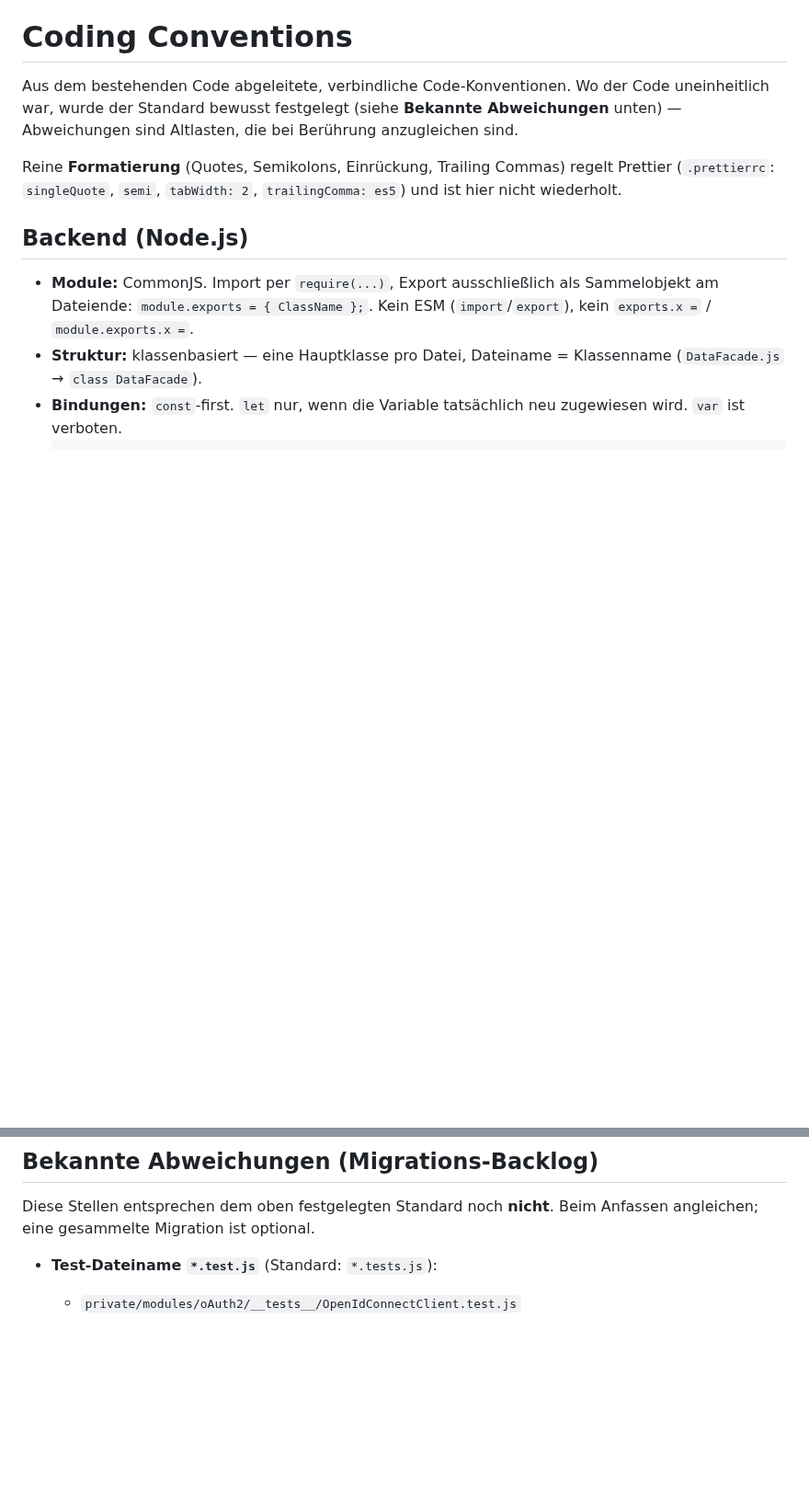
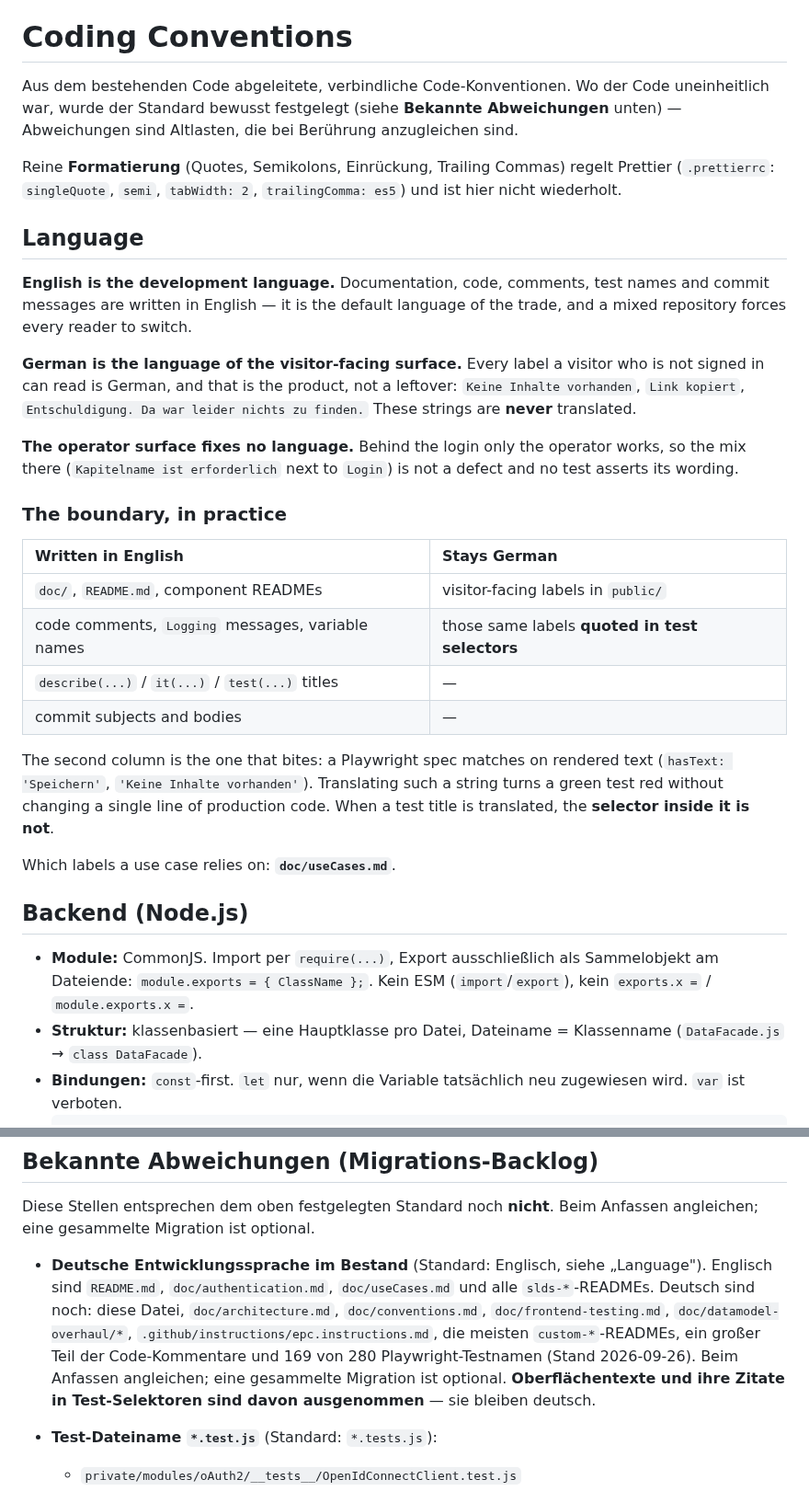
Before and after one commit to DavidWalther/PageHost, a Markdown page: doc/coding-conventions.md, 2 parts joined by grey strips. Shown at 92% size. Rendered like a GitHub page; blank space fills up the shorter version.

Commit message:
coding-conventions: write down the language rule
- English is the development language: docs, code, comments, test names and
  commit messages
- German is the visitor-facing surface and is never translated, including the
  labels quoted inside Playwright selectors
- the operator surface fixes no language, so no test asserts its wording
- add the German stock to the migration backlog with its measured extent

Co-Authored-By: Claude Opus 5 <noreply@anthropic.com>

```diff
--- a/doc/coding-conventions.md
+++ b/doc/coding-conventions.md
@@ -8,6 +8,38 @@ Berührung anzugleichen sind.
 Reine **Formatierung** (Quotes, Semikolons, Einrückung, Trailing Commas)
 regelt Prettier (`.prettierrc`: `singleQuote`, `semi`, `tabWidth: 2`,
 `trailingComma: es5`) und ist hier nicht wiederholt.
+
+## Language
+
+**English is the development language.** Documentation, code, comments, test
+names and commit messages are written in English — it is the default language of
+the trade, and a mixed repository forces every reader to switch.
+
+**German is the language of the visitor-facing surface.** Every label a visitor
+who is not signed in can read is German, and that is the product, not a
+leftover: `Keine Inhalte vorhanden`, `Link kopiert`,
+`Entschuldigung. Da war leider nichts zu finden.` These strings are **never**
+translated.
+
+**The operator surface fixes no language.** Behind the login only the operator
+works, so the mix there (`Kapitelname ist erforderlich` next to `Login`) is not
+a defect and no test asserts its wording.
+
+### The boundary, in practice
+
+| Written in English                                | Stays German                                   |
+| :------------------------------------------------ | :--------------------------------------------- |
+| `doc/`, `README.md`, component READMEs            | visitor-facing labels in `public/`             |
+| code comments, `Logging` messages, variable names | those same labels **quoted in test selectors** |
+| `describe(...)` / `it(...)` / `test(...)` titles  | —                                              |
+| commit subjects and bodies                        | —                                              |
+
+The second column is the one that bites: a Playwright spec matches on rendered
+text (`hasText: 'Speichern'`, `'Keine Inhalte vorhanden'`). Translating such a
+string turns a green test red without changing a single line of production code.
+When a test title is translated, the **selector inside it is not**.
+
+Which labels a use case relies on: **`doc/useCases.md`**.
 
 ## Backend (Node.js)
 
@@ -60,6 +92,15 @@ regelt Prettier (`.prettierrc`: `singleQuote`, `semi`, `tabWidth: 2`,
 Diese Stellen entsprechen dem oben festgelegten Standard noch **nicht**. Beim
 Anfassen angleichen; eine gesammelte Migration ist optional.
 
+- **Deutsche Entwicklungssprache im Bestand** (Standard: Englisch, siehe
+  „Language"). Englisch sind `README.md`, `doc/authentication.md`,
+  `doc/useCases.md` und alle `slds-*`-READMEs. Deutsch sind noch: diese Datei,
+  `doc/architecture.md`, `doc/conventions.md`, `doc/frontend-testing.md`,
+  `doc/datamodel-overhaul/*`, `.github/instructions/epc.instructions.md`, die
+  meisten `custom-*`-READMEs, ein großer Teil der Code-Kommentare und 169 von
+  280 Playwright-Testnamen (Stand 2026-09-26). Beim Anfassen angleichen; eine
+  gesammelte Migration ist optional. **Oberflächentexte und ihre Zitate in
+  Test-Selektoren sind davon ausgenommen** — sie bleiben deutsch.
 - **Test-Dateiname `*.test.js`** (Standard: `*.tests.js`):
   - `private/modules/oAuth2/__tests__/OpenIdConnectClient.test.js`
   - `private/database2/DataCache/__tests__/RedisConnector.test.js`
```
